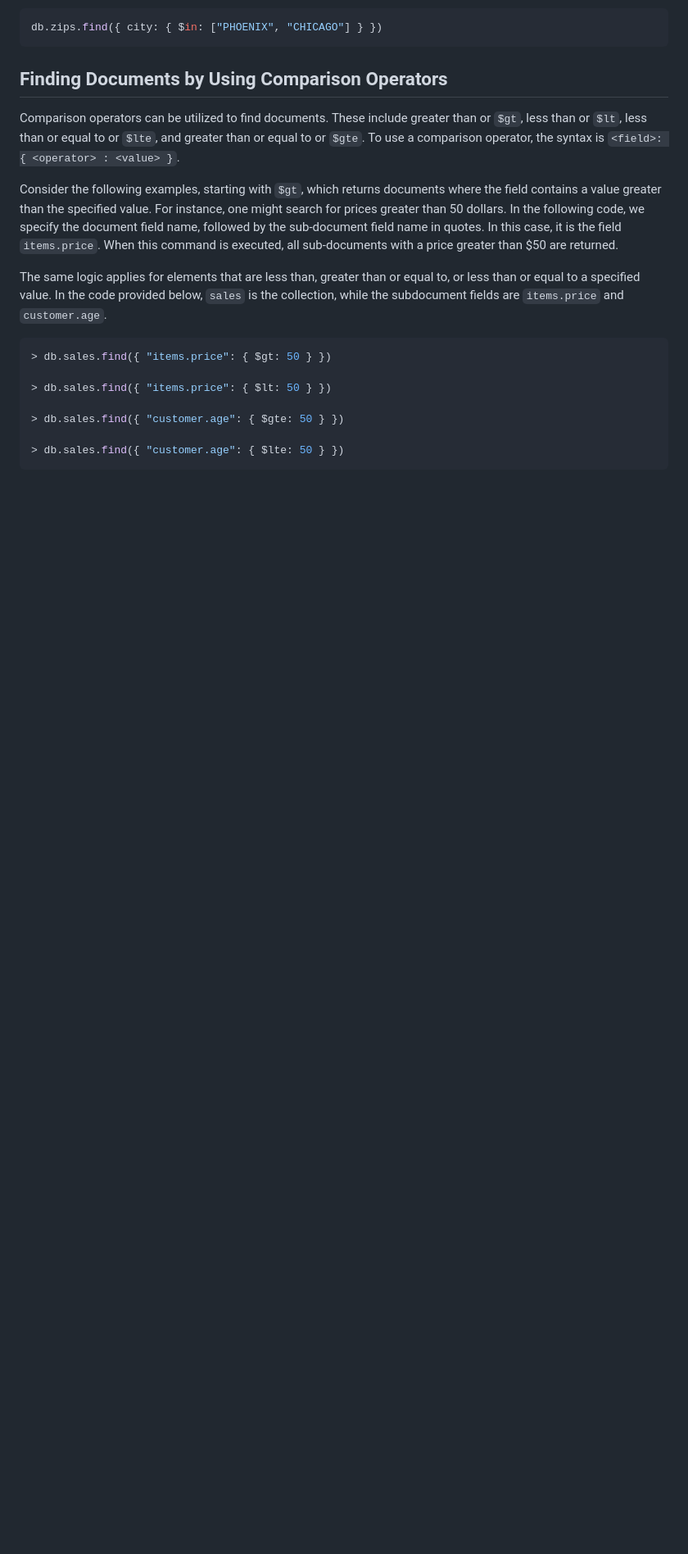
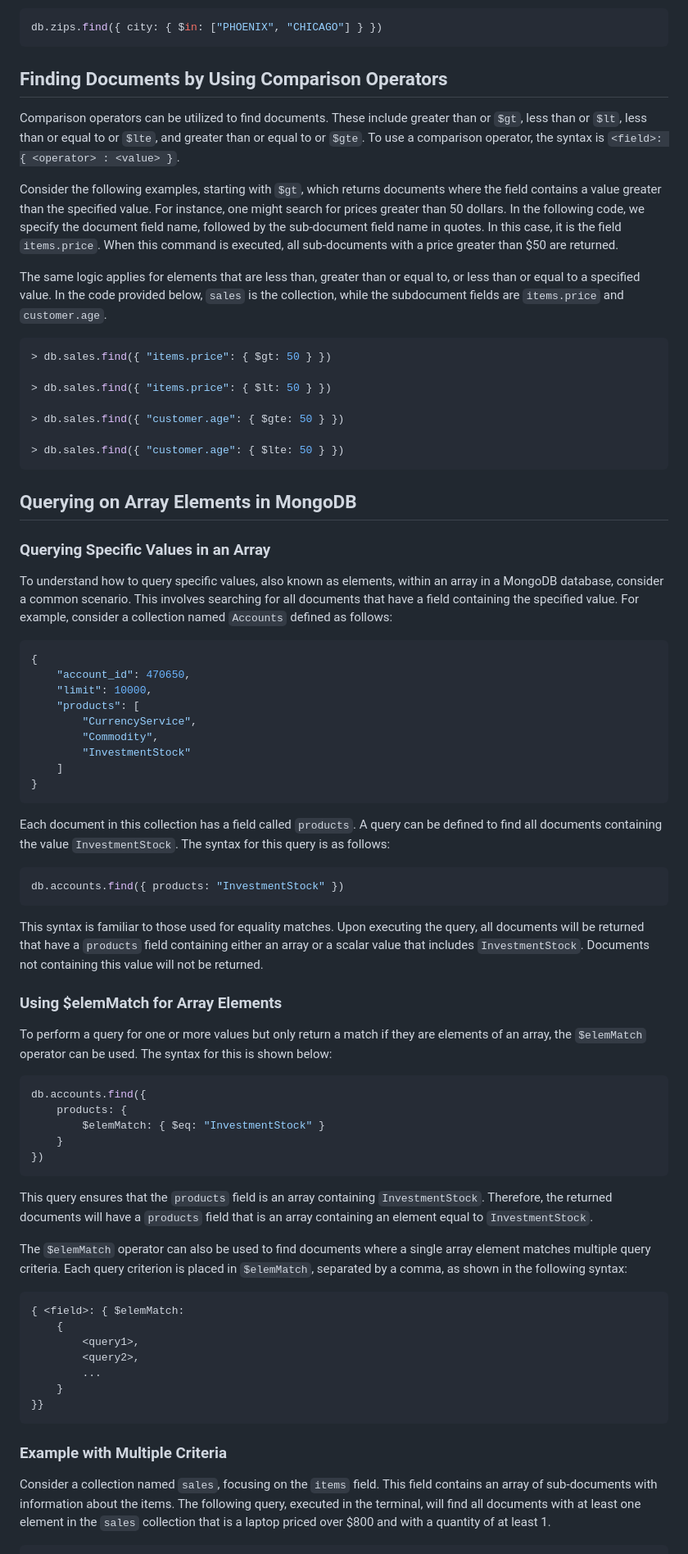
Before and after one commit to andreamoleri/DataArchitecture, a Markdown page: README.md, the part around the change printed below. Shown: that part at 82% size. Drawn GitHub-style; blank space fills up the shorter version.

Commit message:
Querying on Array Elements in MongoDB

````diff
--- a/README.md
+++ b/README.md
@@ -1302,7 +1302,8 @@ the syntax is `<field>: { <operator> : <value> }`.
 Consider the following examples, starting with `$gt`, which returns documents where the field contains a value
 greater than the specified value. For instance, one might search for prices greater than 50 dollars.
 In the following code, we specify the document field name, followed by the sub-document field name in quotes.
-In this case, it is the field `items.price`. When this command is executed, all sub-documents with a price greater than $50 are returned.
+In this case, it is the field `items.price`. When this command is executed, all sub-documents with a price
+greater than $50 are returned.
 
 The same logic applies for elements that are less than, greater than or equal to, or less than or equal to a
 specified value. In the code provided below, `sales` is the collection,
@@ -1317,3 +1318,70 @@ while the subdocument fields are `items.price` and `customer.age`.
 
 > db.sales.find({ "customer.age": { $lte: 50 } })
 ```
+
+## Querying on Array Elements in MongoDB
+
+### Querying Specific Values in an Array
+
+To understand how to query specific values, also known as elements, within an array in a MongoDB database,
+consider a common scenario. This involves searching for all documents that have a field containing the specified value.
+For example, consider a collection named `Accounts` defined as follows:
+
+```json
+{
+	"account_id": 470650,
+	"limit": 10000,
+	"products": [
+		"CurrencyService",
+		"Commodity",
+		"InvestmentStock"
+	]
+}
+```
+
+Each document in this collection has a field called `products`. A query can be defined to find all documents
+containing the value `InvestmentStock`. The syntax for this query is as follows:
+
+```bash
+db.accounts.find({ products: "InvestmentStock" })
+```
+
+This syntax is familiar to those used for equality matches. Upon executing the query, all documents will be returned
+that have a `products` field containing either an array or a scalar value that includes `InvestmentStock`.
+Documents not containing this value will not be returned.
+
+### Using $elemMatch for Array Elements
+
+To perform a query for one or more values but only return a match if they are elements of an array,
+the `$elemMatch` operator can be used. The syntax for this is shown below:
+
+```bash
+db.accounts.find({
+	products: {
+		$elemMatch: { $eq: "InvestmentStock" }
+	}
+})
+```
+
+This query ensures that the `products` field is an array containing `InvestmentStock`. Therefore, the returned
+documents will have a `products` field that is an array containing an element equal to `InvestmentStock`.
+
+The `$elemMatch` operator can also be used to find documents where a single array element matches multiple query
+criteria. Each query criterion is placed in `$elemMatch`, separated by a comma, as shown in the following syntax:
+
+```bash
+{ <field>: { $elemMatch:
+	{
+		<query1>,
+		<query2>,
+		...
+	}
+}}
+```
+
+### Example with Multiple Criteria
+
+Consider a collection named `sales`, focusing on the `items` field. This field contains an array of sub-documents
+with information about the items. The following query, executed in the terminal, will find all documents with at
+least one element in the `sales` collection that is a laptop priced over $800 and with a quantity of at least 1.
+
````
Also changed, not shown: other parts of README.md (+11 -0 lines).
